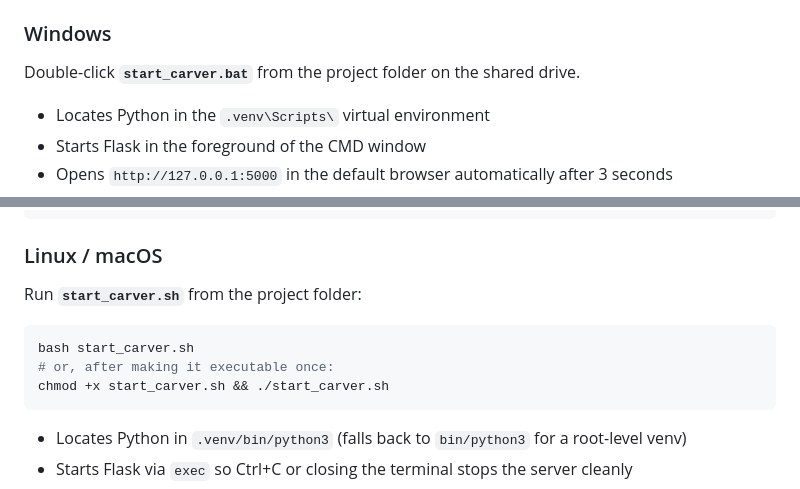
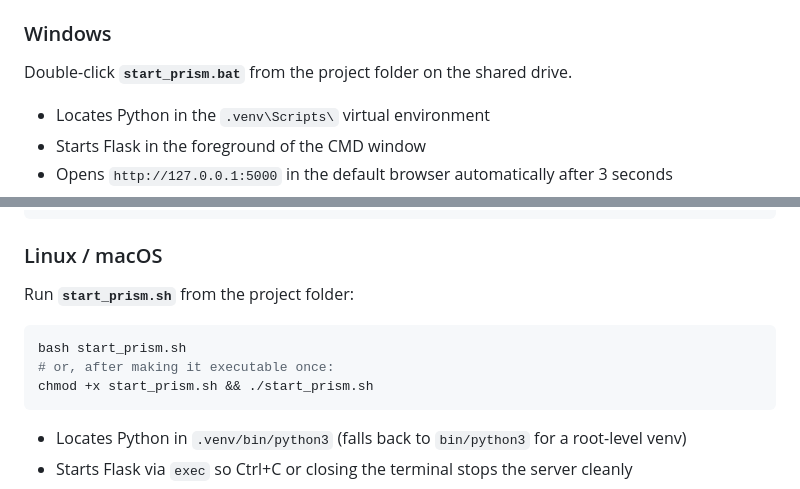
Before and after one commit to obijones/PRISM, a Markdown page: README.md, 2 parts joined by grey strips. GitHub-like rendering.

Commit message:
Update README.md
Updating file to reflect name change.

````diff
--- a/README.md
+++ b/README.md
@@ -190,7 +190,7 @@ The tool is designed to run as a **local server on the analyst's workstation**.
 
 ### Windows
 
-Double-click **`start_carver.bat`** from the project folder on the shared drive.
+Double-click **`start_prism.bat`** from the project folder on the shared drive.
 
 - Locates Python in the `.venv\Scripts\` virtual environment
 - Starts Flask in the foreground of the CMD window
@@ -208,12 +208,12 @@ python -m venv .venv
 
 ### Linux / macOS
 
-Run **`start_carver.sh`** from the project folder:
+Run **`start_prism.sh`** from the project folder:
 
 ```bash
-bash start_carver.sh
+bash start_prism.sh
 # or, after making it executable once:
-chmod +x start_carver.sh && ./start_carver.sh
+chmod +x start_prism.sh && ./start_prism.sh
 ```
 
 - Locates Python in `.venv/bin/python3` (falls back to `bin/python3` for a root-level venv)
````
